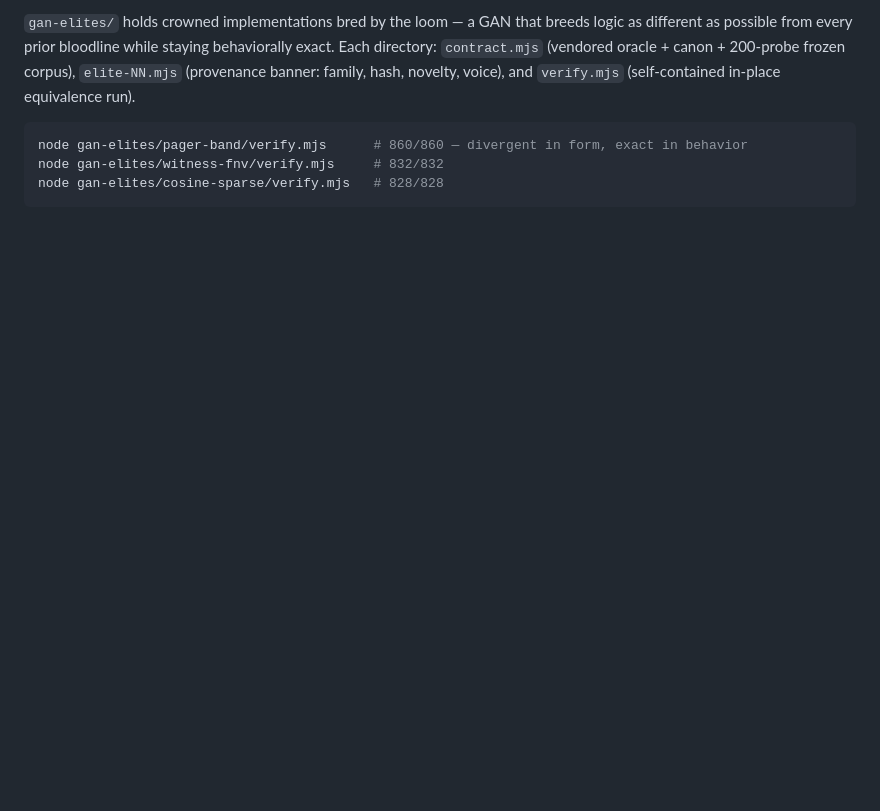
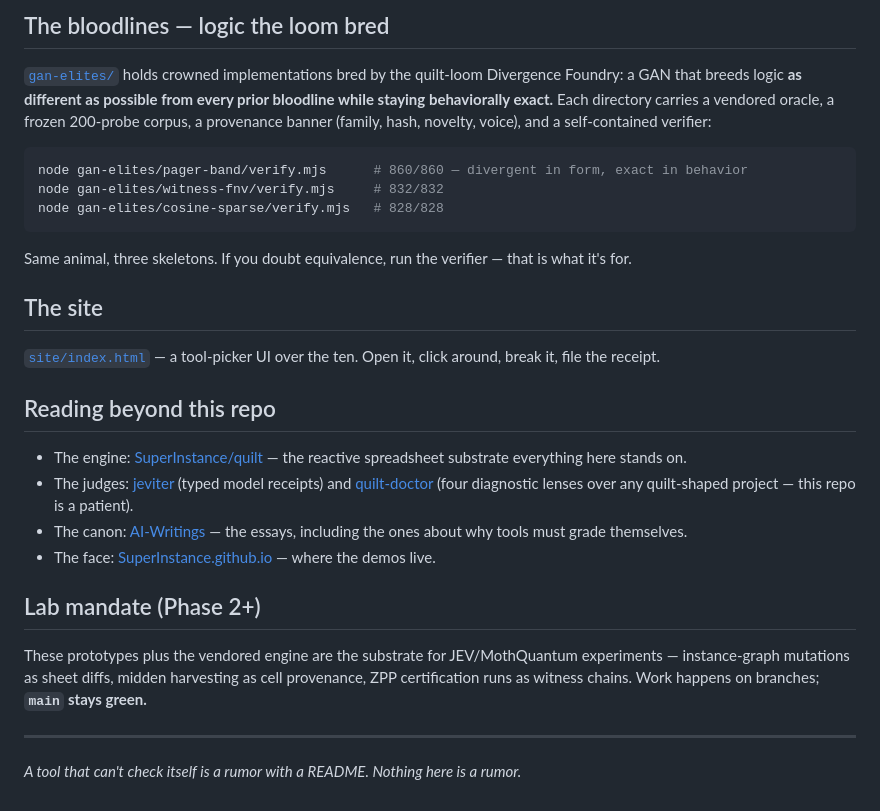
Before and after one commit to SuperInstance/quilt-tools, a Markdown page: README.md, the part around one of its changes. Rendered like a GitHub page; blank space fills up the shorter version.

````diff
--- a/README.md
+++ b/README.md
@@ -66,12 +87,46 @@ happens on branches; `main` stays green.
 
-`gan-elites/` holds crowned implementations bred by the loom — a GAN that
-breeds logic as different as possible from every prior bloodline while staying
-behaviorally exact. Each directory: `contract.mjs` (vendored oracle + canon +
-200-probe frozen corpus), `elite-NN.mjs` (provenance banner: family, hash,
-novelty, voice), and `verify.mjs` (self-contained in-place equivalence run).
+## The bloodlines — logic the loom bred
+
+[`gan-elites/`](gan-elites/) holds crowned implementations bred by the
+quilt-loom Divergence Foundry: a GAN that breeds logic **as different as
+possible from every prior bloodline while staying behaviorally exact.** Each
+directory carries a vendored oracle, a frozen 200-probe corpus, a provenance
+banner (family, hash, novelty, voice), and a self-contained verifier:
 
 ```bash
 node gan-elites/pager-band/verify.mjs      # 860/860 — divergent in form, exact in behavior
 node gan-elites/witness-fnv/verify.mjs     # 832/832
 node gan-elites/cosine-sparse/verify.mjs   # 828/828
 ```
+
+Same animal, three skeletons. If you doubt equivalence, run the verifier —
+that is what it's for.
+
+## The site
+
+[`site/index.html`](site/index.html) — a tool-picker UI over the ten. Open
+it, click around, break it, file the receipt.
+
+## Reading beyond this repo
+
+- The engine: [SuperInstance/quilt](https://github.com/SuperInstance/quilt) —
+  the reactive spreadsheet substrate everything here stands on.
+- The judges: [jeviter](https://github.com/SuperInstance/jeviter) (typed
+  model receipts) and [quilt-doctor](https://github.com/SuperInstance/quilt-doctor)
+  (four diagnostic lenses over any quilt-shaped project — this repo is a
+  patient).
+- The canon: [AI-Writings](https://github.com/SuperInstance/AI-Writings) —
+  the essays, including the ones about why tools must grade themselves.
+- The face: [SuperInstance.github.io](https://superinstance.github.io/) —
+  where the demos live.
+
+## Lab mandate (Phase 2+)
+
+These prototypes plus the vendored engine are the substrate for
+JEV/MothQuantum experiments — instance-graph mutations as sheet diffs, midden
+harvesting as cell provenance, ZPP certification runs as witness chains. Work
+happens on branches; **`main` stays green.**
+
+---
+
+*A tool that can't check itself is a rumor with a README. Nothing here is a rumor.*
````
Also changed, not shown: other parts of README.md (+65 -44 lines).
